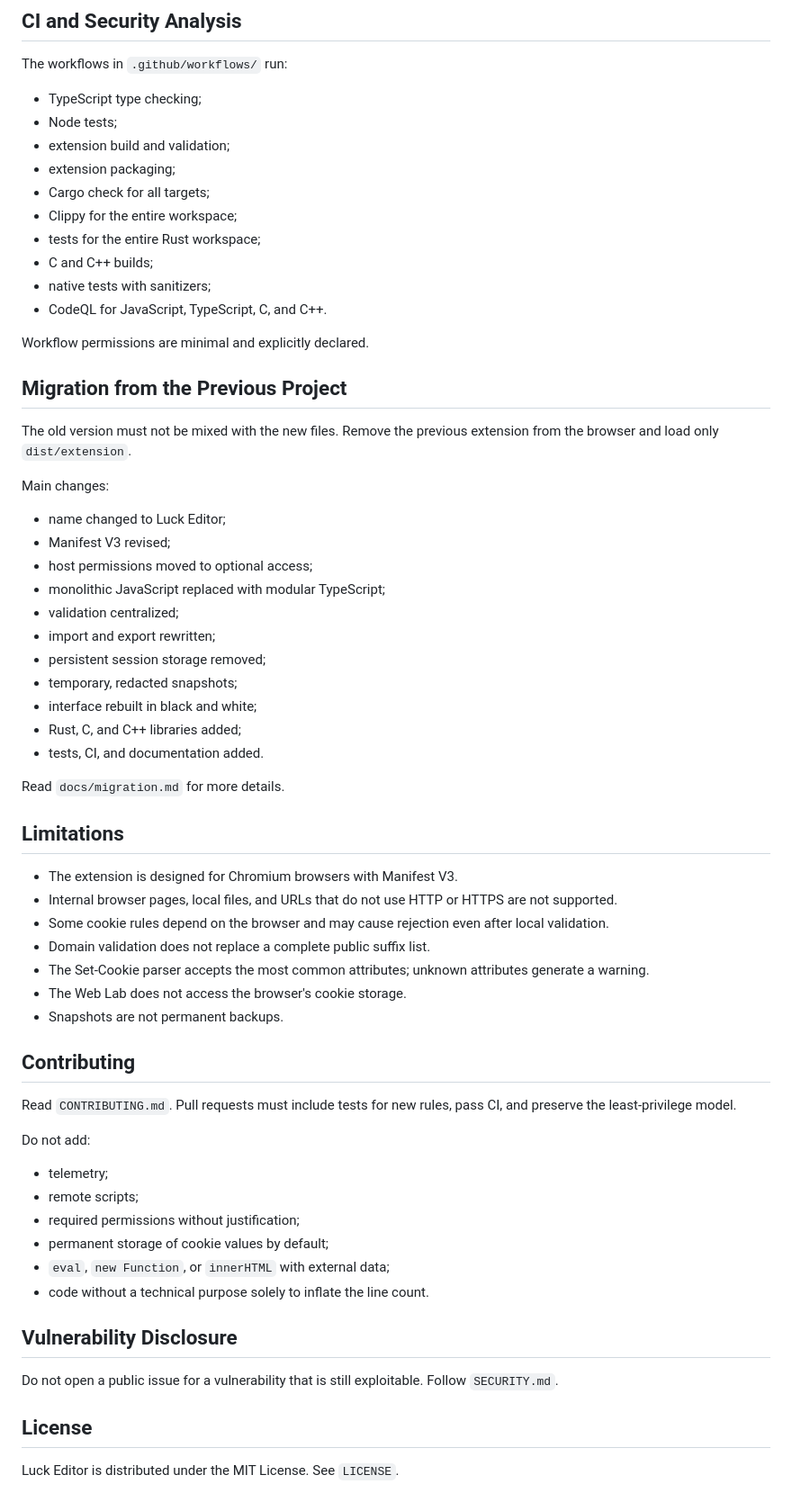
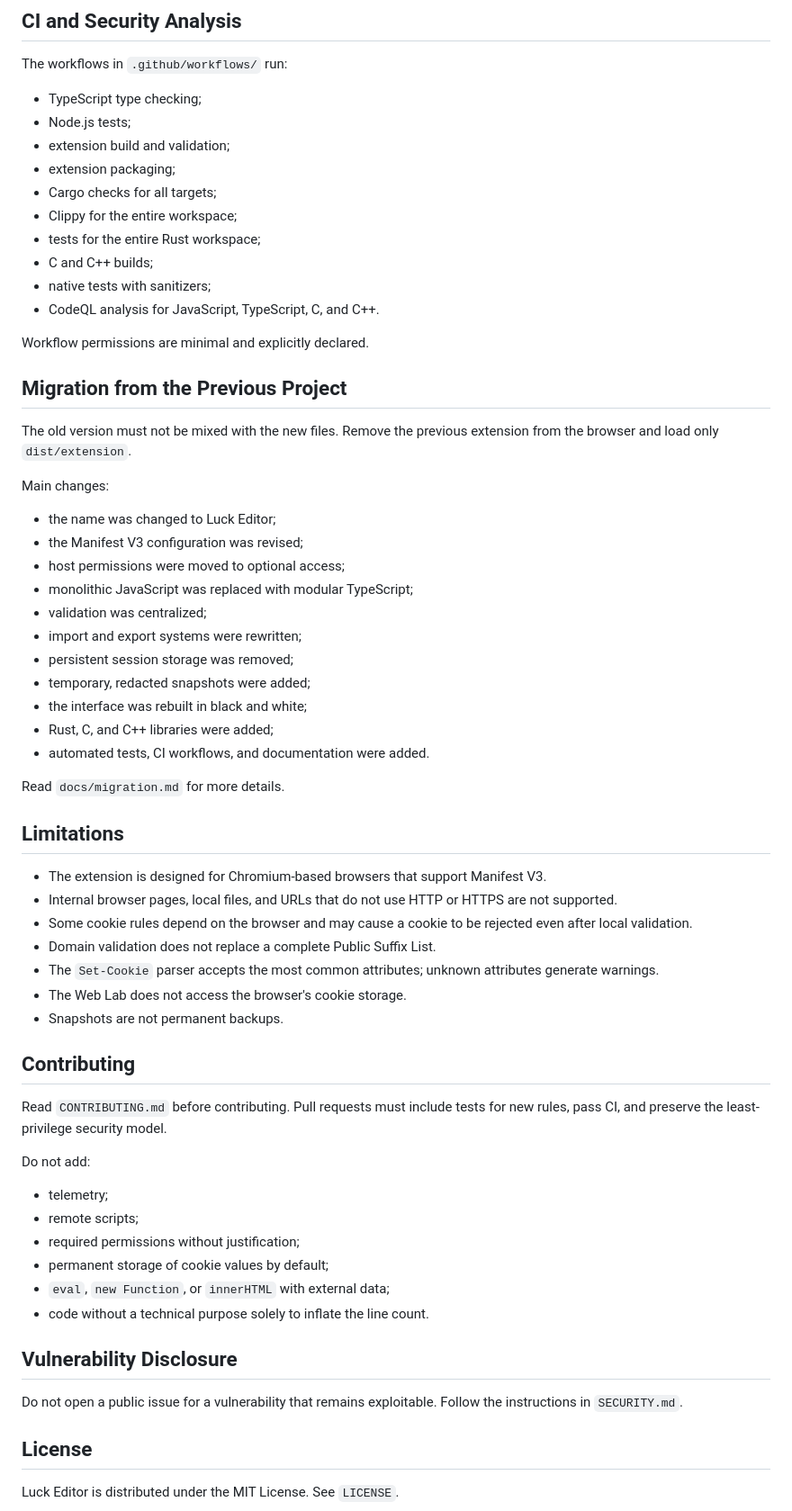
Before and after one commit to Rafaellaerin/Luck-editor, a Markdown page: README.md, the part around one of its changes. Shown at 90% size. Rendered like a GitHub page.

```diff
--- a/README.md
+++ b/README.md
@@ -442,16 +447,16 @@ make all
 
 The workflows in `.github/workflows/` run:
 
-- TypeScript type checking;
-- Node tests;
-- extension build and validation;
-- extension packaging;
-- Cargo check for all targets;
-- Clippy for the entire workspace;
-- tests for the entire Rust workspace;
-- C and C++ builds;
-- native tests with sanitizers;
-- CodeQL for JavaScript, TypeScript, C, and C++.
+* TypeScript type checking;
+* Node.js tests;
+* extension build and validation;
+* extension packaging;
+* Cargo checks for all targets;
+* Clippy for the entire workspace;
+* tests for the entire Rust workspace;
+* C and C++ builds;
+* native tests with sanitizers;
+* CodeQL analysis for JavaScript, TypeScript, C, and C++.
 
 Workflow permissions are minimal and explicitly declared.
 
@@ -461,46 +466,46 @@ The old version must not be mixed with the new files. Remove the previous extens
 
 Main changes:
 
-- name changed to Luck Editor;
-- Manifest V3 revised;
-- host permissions moved to optional access;
-- monolithic JavaScript replaced with modular TypeScript;
-- validation centralized;
-- import and export rewritten;
-- persistent session storage removed;
-- temporary, redacted snapshots;
-- interface rebuilt in black and white;
-- Rust, C, and C++ libraries added;
-- tests, CI, and documentation added.
+* the name was changed to Luck Editor;
+* the Manifest V3 configuration was revised;
+* host permissions were moved to optional access;
+* monolithic JavaScript was replaced with modular TypeScript;
+* validation was centralized;
+* import and export systems were rewritten;
+* persistent session storage was removed;
+* temporary, redacted snapshots were added;
+* the interface was rebuilt in black and white;
+* Rust, C, and C++ libraries were added;
+* automated tests, CI workflows, and documentation were added.
 
 Read `docs/migration.md` for more details.
 
 ## Limitations
 
-- The extension is designed for Chromium browsers with Manifest V3.
-- Internal browser pages, local files, and URLs that do not use HTTP or HTTPS are not supported.
-- Some cookie rules depend on the browser and may cause rejection even after local validation.
-- Domain validation does not replace a complete public suffix list.
-- The Set-Cookie parser accepts the most common attributes; unknown attributes generate a warning.
-- The Web Lab does not access the browser's cookie storage.
-- Snapshots are not permanent backups.
+* The extension is designed for Chromium-based browsers that support Manifest V3.
+* Internal browser pages, local files, and URLs that do not use HTTP or HTTPS are not supported.
+* Some cookie rules depend on the browser and may cause a cookie to be rejected even after local validation.
+* Domain validation does not replace a complete Public Suffix List.
+* The `Set-Cookie` parser accepts the most common attributes; unknown attributes generate warnings.
+* The Web Lab does not access the browser's cookie storage.
+* Snapshots are not permanent backups.
 
 ## Contributing
 
-Read `CONTRIBUTING.md`. Pull requests must include tests for new rules, pass CI, and preserve the least-privilege model.
+Read `CONTRIBUTING.md` before contributing. Pull requests must include tests for new rules, pass CI, and preserve the least-privilege security model.
 
 Do not add:
 
-- telemetry;
-- remote scripts;
-- required permissions without justification;
-- permanent storage of cookie values by default;
-- `eval`, `new Function`, or `innerHTML` with external data;
-- code without a technical purpose solely to inflate the line count.
+* telemetry;
+* remote scripts;
+* required permissions without justification;
+* permanent storage of cookie values by default;
+* `eval`, `new Function`, or `innerHTML` with external data;
+* code without a technical purpose solely to inflate the line count.
 
 ## Vulnerability Disclosure
 
-Do not open a public issue for a vulnerability that is still exploitable. Follow `SECURITY.md`.
+Do not open a public issue for a vulnerability that remains exploitable. Follow the instructions in `SECURITY.md`.
 
 ## License
 
```
Also changed, not shown: other parts of README.md (+145 -143 lines).
